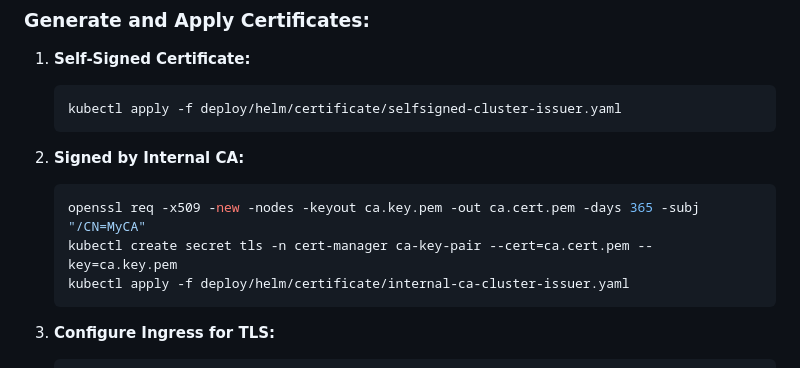
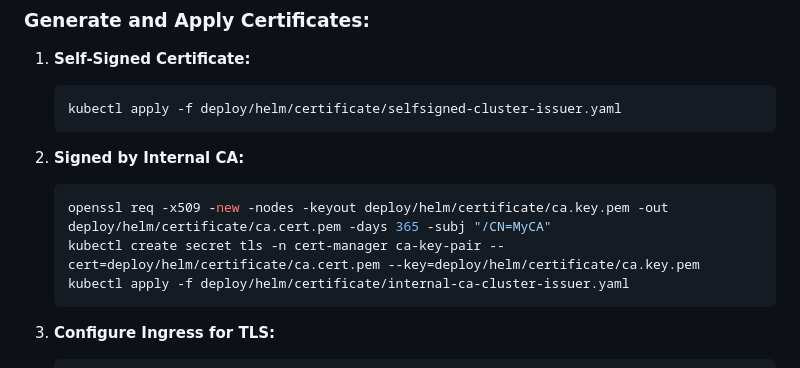
Before and after one commit to mng-g/portfolio-k8s, a Markdown page: README.md, the part around the change. GitHub-like rendering.

Commit message:
Fixed certiticate files path

````diff
--- a/README.md
+++ b/README.md
@@ -180,8 +180,8 @@ For securing your application with TLS, use [cert-manager](https://cert-manager.
 2. **Signed by Internal CA:**
 
    ```bash
-   openssl req -x509 -new -nodes -keyout ca.key.pem -out ca.cert.pem -days 365 -subj "/CN=MyCA"
-   kubectl create secret tls -n cert-manager ca-key-pair --cert=ca.cert.pem --key=ca.key.pem
+   openssl req -x509 -new -nodes -keyout deploy/helm/certificate/ca.key.pem -out deploy/helm/certificate/ca.cert.pem -days 365 -subj "/CN=MyCA"
+   kubectl create secret tls -n cert-manager ca-key-pair --cert=deploy/helm/certificate/ca.cert.pem --key=deploy/helm/certificate/ca.key.pem
    kubectl apply -f deploy/helm/certificate/internal-ca-cluster-issuer.yaml
    ```
 
````
